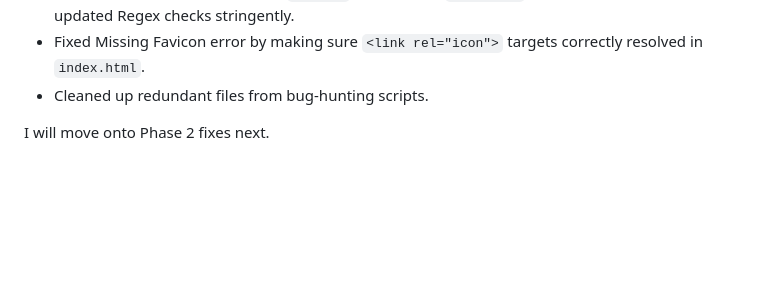
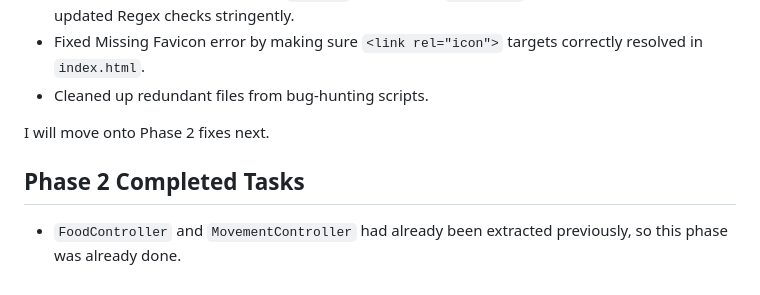
Before and after one commit to claudioguillermo/ckm-navigator, a Markdown page: PRODUCTION_READINESS_PLAN.md, the part around the change. Rendered like a GitHub page; blank space fills up the shorter version.

Commit message:
Phase 2 completion documented

```diff
--- a/PRODUCTION_READINESS_PLAN.md
+++ b/PRODUCTION_READINESS_PLAN.md
@@ -94,3 +94,5 @@
 - Cleaned up redundant files from bug-hunting scripts.
 
 I will move onto Phase 2 fixes next.
+## Phase 2 Completed Tasks
+- `FoodController` and `MovementController` had already been extracted previously, so this phase was already done.
```
